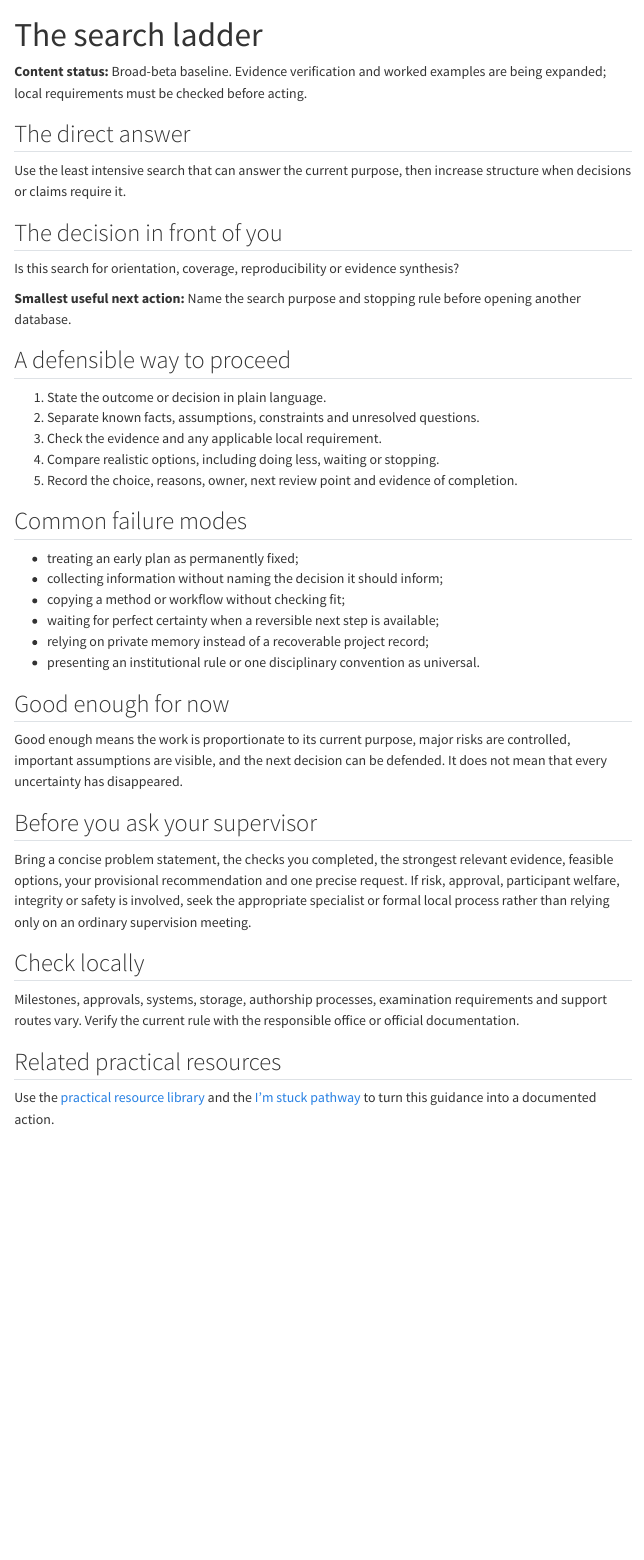
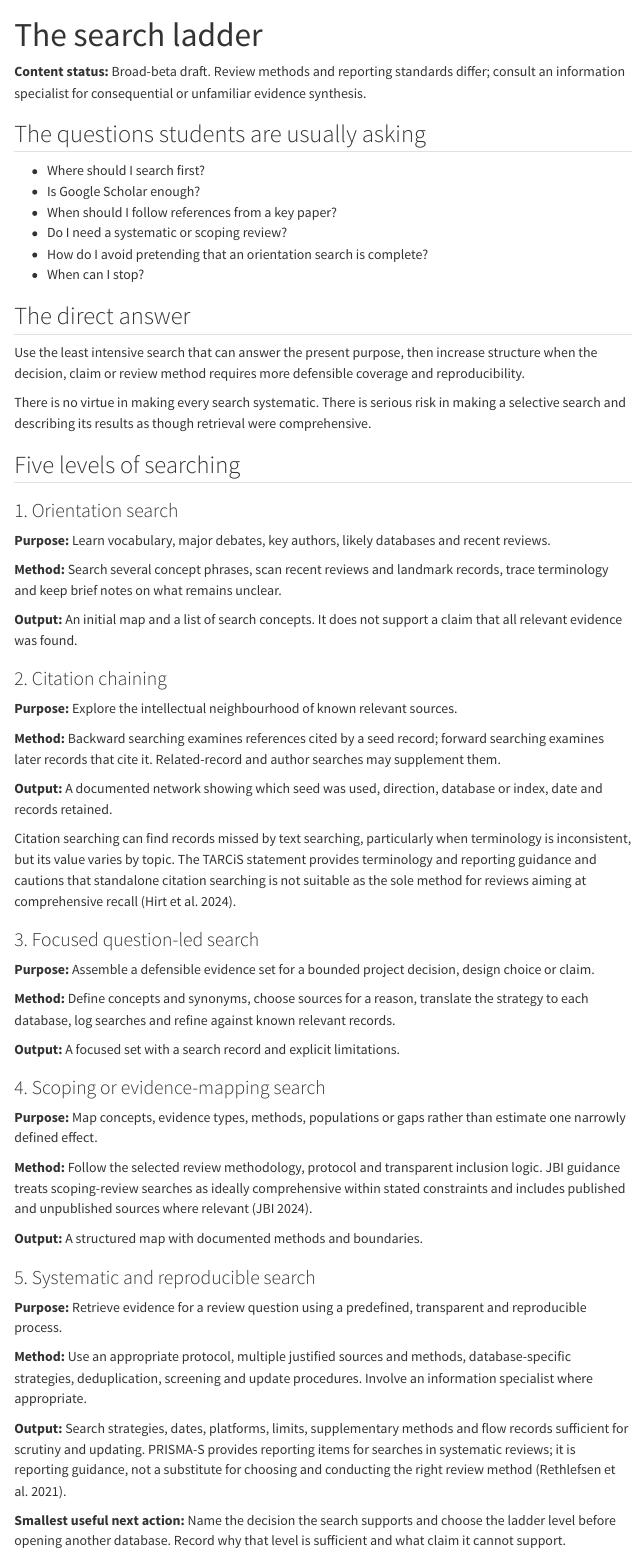
Before and after one commit to hareshsuppiah/handbook-for-the-recently-enrolled, a Quarto document (chapters/part-04/10-search-ladder.qmd): the page in a window 1100 px wide, from its top. Rendered offline with R 4.5, knitr and Pandoc in place of Quarto, with nearby package versions; menus at the side of the page are left out.

Commit message:
Build literature search ladder

```diff
--- a/chapters/part-04/10-search-ladder.qmd
+++ b/chapters/part-04/10-search-ladder.qmd
@@ -1,29 +1,75 @@
 ---
 title: "The search ladder"
-status: "broad-beta baseline"
+status: "broad-beta draft"
 last-reviewed: "2026-08-28"
 ---
 
 ::: {.manual-status}
-**Content status:** Broad-beta baseline. Evidence verification and worked examples are being expanded; local requirements must be checked before acting.
+**Content status:** Broad-beta draft. Review methods and reporting standards differ; consult an information specialist for consequential or unfamiliar evidence synthesis.
 :::
+
+## The questions students are usually asking
+
+- Where should I search first?
+- Is Google Scholar enough?
+- When should I follow references from a key paper?
+- Do I need a systematic or scoping review?
+- How do I avoid pretending that an orientation search is complete?
+- When can I stop?
 
 ## The direct answer
 
-Use the least intensive search that can answer the current purpose, then increase structure when decisions or claims require it.
+Use the least intensive search that can answer the present purpose, then increase structure when the decision, claim or review method requires more defensible coverage and reproducibility.
 
-## The decision in front of you
+There is no virtue in making every search systematic. There is serious risk in making a selective search and describing its results as though retrieval were comprehensive.
 
-Is this search for orientation, coverage, reproducibility or evidence synthesis?
+## Five levels of searching
+
+### 1. Orientation search
+
+**Purpose:** Learn vocabulary, major debates, key authors, likely databases and recent reviews.
+
+**Method:** Search several concept phrases, scan recent reviews and landmark records, trace terminology and keep brief notes on what remains unclear.
+
+**Output:** An initial map and a list of search concepts. It does not support a claim that all relevant evidence was found.
+
+### 2. Citation chaining
+
+**Purpose:** Explore the intellectual neighbourhood of known relevant sources.
+
+**Method:** Backward searching examines references cited by a seed record; forward searching examines later records that cite it. Related-record and author searches may supplement them.
+
+**Output:** A documented network showing which seed was used, direction, database or index, date and records retained.
+
+Citation searching can find records missed by text searching, particularly when terminology is inconsistent, but its value varies by topic. The TARCiS statement provides terminology and reporting guidance and cautions that standalone citation searching is not suitable as the sole method for reviews aiming at comprehensive recall [@hirt2024tarcis].
+
+### 3. Focused question-led search
+
+**Purpose:** Assemble a defensible evidence set for a bounded project decision, design choice or claim.
+
+**Method:** Define concepts and synonyms, choose sources for a reason, translate the strategy to each database, log searches and refine against known relevant records.
+
+**Output:** A focused set with a search record and explicit limitations.
+
+### 4. Scoping or evidence-mapping search
+
+**Purpose:** Map concepts, evidence types, methods, populations or gaps rather than estimate one narrowly defined effect.
+
+**Method:** Follow the selected review methodology, protocol and transparent inclusion logic. JBI guidance treats scoping-review searches as ideally comprehensive within stated constraints and includes published and unpublished sources where relevant [@jbi-scoping-2024].
+
+**Output:** A structured map with documented methods and boundaries.
+
+### 5. Systematic and reproducible search
+
+**Purpose:** Retrieve evidence for a review question using a predefined, transparent and reproducible process.
+
+**Method:** Use an appropriate protocol, multiple justified sources and methods, database-specific strategies, deduplication, screening and update procedures. Involve an information specialist where appropriate.
+
+**Output:** Search strategies, dates, platforms, limits, supplementary methods and flow records sufficient for scrutiny and updating. PRISMA-S provides reporting items for searches in systematic reviews; it is reporting guidance, not a substitute for choosing and conducting the right review method [@rethlefsen2021prismas].
 
 ::: {.decision-card}
-**Smallest useful next action:** Name the search purpose and stopping rule before opening another database.
+**Smallest useful next action:** Name the decision the search supports and choose the ladder level before opening another database. Record why that level is sufficient and what claim it cannot support.
 :::
 
-## A defensible way to proceed
+## Choosing the level
 
-1. State the outcome or decision in plain language.
-2. Separate known facts, assumptions, constraints and unresolved questions.
-3. Check the evidence and any applicable local requirement.
-4. Compare realistic options, including doing less, waiting or stopping.
-5. Record the choice, reasons, owner, next review point and evidence of completion.
@@ -30,9 +109,3 @@
 
 ## Common failure modes
 
-- treating an early plan as permanently fixed;
-- collecting information without naming the decision it should inform;
-- copying a method or workflow without checking fit;
-- waiting for perfect certainty when a reversible next step is available;
-- relying on private memory instead of a recoverable project record;
-- presenting an institutional rule or one disciplinary convention as universal.
@@ -39,4 +121,3 @@
 
-## Good enough for now
+## Pause-point checklist: before reporting search findings
 
-Good enough means the work is proportionate to its current purpose, major risks are controlled, important assumptions are visible, and the next decision can be defended. It does not mean that every uncertainty has disappeared.
@@ -43,12 +131,7 @@
 
-## Before you ask your supervisor
+## Before you ask your supervisor or librarian
 
-Bring a concise problem statement, the checks you completed, the strongest relevant evidence, feasible options, your provisional recommendation and one precise request. If risk, approval, participant welfare, integrity or safety is involved, seek the appropriate specialist or formal local process rather than relying only on an ordinary supervision meeting.
+Bring the question, intended output, current concept table, databases considered, sample strategy, known relevant records, limits and the decision you need. Ask: “What evidence could this approach systematically miss, and does that matter for the claim?”
 
-## Check locally
+## Related resources
 
-Milestones, approvals, systems, storage, authorship processes, examination requirements and support routes vary. Verify the current rule with the responsible office or official documentation.
-
-## Related practical resources
-
-Use the [practical resource library](../../resources.qmd) and the [I’m stuck pathway](../../stuck/index.qmd) to turn this guidance into a documented action.
--- /dev/null
+++ b/checklists/search-ladder.qmd
@@ -0,0 +1,2 @@
+---
+title: "Search-ladder decision tree"
@@ -0,0 +9,31 @@
+**Prevents:** Using a casual search for a completeness-sensitive claim or performing a full systematic search when orientation is sufficient.
+
+## Choose the level
+
+1. **Do you need only vocabulary, landmarks and a field map?**
+   Use an **orientation search**. Report it as selective.
+2. **Do you need to trace a known source, theory or method?**
+   Add **backward and/or forward citation searching** and log the seeds.
+3. **Do you need evidence for a bounded project decision or claim?**
+   Use a **focused question-led search** with concepts, justified sources and a search log.
+4. **Do you need to map the extent, characteristics or types of evidence?**
+   Select and follow an appropriate **scoping or evidence-mapping methodology**.
+5. **Does the review question or claim require comprehensive, reproducible retrieval?**
+   Follow the appropriate **systematic-review methodology**, protocol and reporting guidance; seek information-specialist input.
+
+## Do-confirm checks
+
+- [ ] The decision and output are named.
+- [ ] The selected level can support the intended claim.
+- [ ] Search sources, dates and limits will be recorded at the required level.
+- [ ] A stopping rule or protocol is defined.
+- [ ] Known relevant records and contrary terms are considered.
+- [ ] Limitations will be reported without implying completeness.
+
+## Scenario test
+
+A student needs vocabulary before a supervision meeting. The tree selects orientation, not a systematic review. When the same student later undertakes a scoping review, the original search becomes preliminary work and does not substitute for the chosen review method.
+
+## Related guidance
+
+[The search ladder](../chapters/part-04/10-search-ladder.qmd)
--- a/research/source-register.csv
+++ b/research/source-register.csv
@@ -19,3 +19,6 @@
 SRC0018,Research problem and contribution,peer-reviewed-conceptual-methodology,"Generating Research Questions Through Problematization","Mats Alvesson; Jörgen Sandberg",2011,https://doi.org/10.5465/amr.2009.0188,2026-08-28,management-and-organisation-studies,secondary,"Research questions may be generated by identifying and challenging assumptions rather than only locating unfilled literature spaces","Discipline-specific conceptual methodology; other traditions frame problems and contributions differently",verified,"Supports Chapter 7 critique of nobody-has-done-this gap claims"
 SRC0019,Research-question construction,peer-reviewed-review,"Ways of Constructing Research Questions: Gap-Spotting or Problematization?","Jörgen Sandberg; Mats Alvesson",2011,https://doi.org/10.1177/1350508410372151,2026-08-28,organisation-studies,secondary,"Gap-spotting is common but is not the only way to construct consequential research questions","Review covers organisation-studies journals and should not be universalised",verified,"Supports Chapters 7 and 9 with explicit discipline limitation"
 SRC0020,Doctoral research-question development,peer-reviewed-education-study,"Learning How to Develop a Research Question Throughout the PhD Process: Training Challenges Objectives and Scaffolds Drawn from Doctoral Programs for Students and Their Supervisors","Nathalie Girard; Aurélie Cardona; Cécile Fiorelli",2025,https://doi.org/10.1007/s10734-024-01258-2,2026-08-28,doctoral-education,primary-qualitative-and-program-analysis,"Research-question development may use several approaches and evolve across doctoral training","Institutional and disciplinary contexts shape the process; not a universal question template",verified,"Published online in 2024 and assigned to volume 89 in 2025; supports Chapter 9 iterative question-development claim"
+SRC0021,Systematic-search reporting,reporting-guideline,"PRISMA-S: An Extension to the PRISMA Statement for Reporting Literature Searches in Systematic Reviews","Melissa Rethlefsen and colleagues",2021,https://doi.org/10.1186/s13643-020-01542-z,2026-08-28,systematic-reviews,consensus-guideline,"PRISMA-S specifies items for transparent reporting of literature searches in systematic reviews","Reporting guidance does not select or conduct the review method",verified,"Supports Chapters 10 and 11"
+SRC0022,Citation searching,consensus-statement,"Guidance on Terminology Application and Reporting of Citation Searching: The TARCiS Statement","Julian Hirt and colleagues",2024,https://doi.org/10.1136/bmj-2023-078384,2026-08-28,evidence-synthesis,consensus-guideline,"Citation searching terminology application and reporting should be explicit and standalone citation searching is unsuitable for completeness-sensitive systematic retrieval","Evidence-synthesis context; usefulness varies by topic and purpose",verified,"Supports Chapter 10 citation-chaining boundaries"
+SRC0023,Scoping reviews,official-method-guidance,"JBI Manual for Evidence Synthesis: Scoping Reviews",JBI,2024,https://jbi-global.atlassian.net/wiki/spaces/MANUAL/pages/355862497/10.+Scoping+reviews,2026-08-28,evidence-synthesis,primary-method-guidance,"Scoping review searching should be comprehensive within stated constraints and transparently reported under the selected methodology","JBI method guidance; other valid scoping-review traditions exist",verified,"Supports Chapters 10 and 11"
```
Also changed, not shown: planning/requirements-checklist.csv (+4 -4 lines), references.bib (+28 -0 lines), chapters/part-04/10-search-ladder.qmd (55 more changed lines), checklists/search-ladder.qmd (6 more changed lines).
